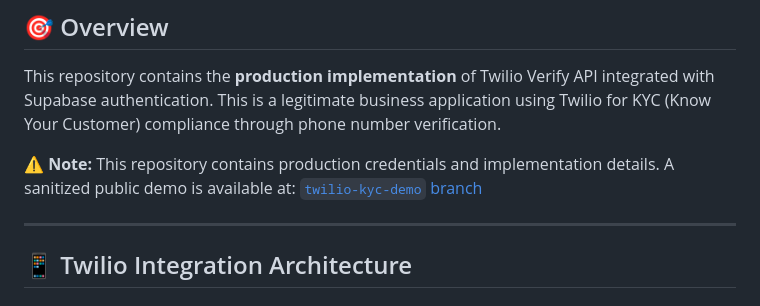
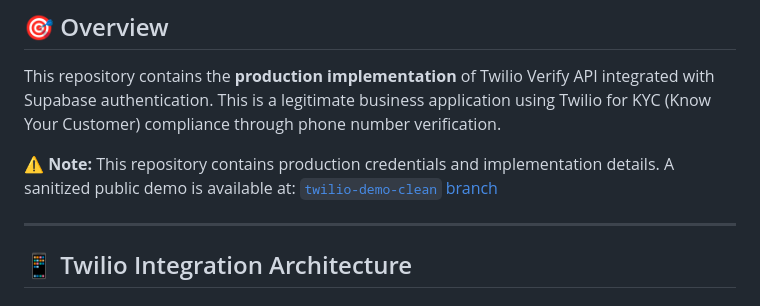
Before and after one commit to Immutablemike/Toy-Soldiers-Project, a Markdown page: README.md, the part around the change. GitHub-like rendering.

```diff
--- a/README.md
+++ b/README.md
@@ -8,7 +8,7 @@
 
 This repository contains the **production implementation** of Twilio Verify API integrated with Supabase authentication. This is a legitimate business application using Twilio for KYC (Know Your Customer) compliance through phone number verification.
 
-**⚠️ Note:** This repository contains production credentials and implementation details. A sanitized public demo is available at: [`twilio-kyc-demo` branch](https://github.com/Immutablemike/Toy-Soldiers-Project/tree/twilio-kyc-demo)
+**⚠️ Note:** This repository contains production credentials and implementation details. A sanitized public demo is available at: [`twilio-demo-clean` branch](https://github.com/Immutablemike/Toy-Soldiers-Project/tree/twilio-demo-clean)
 
 ---
 
```
Also changed, not shown: README_DEMO.md (+1 -1 lines).
